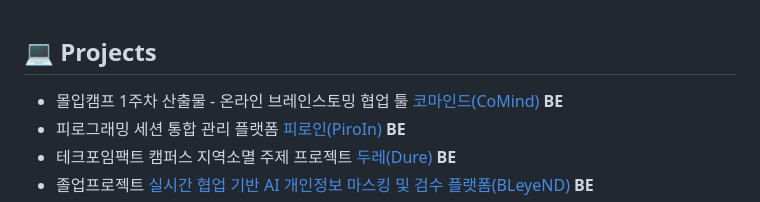
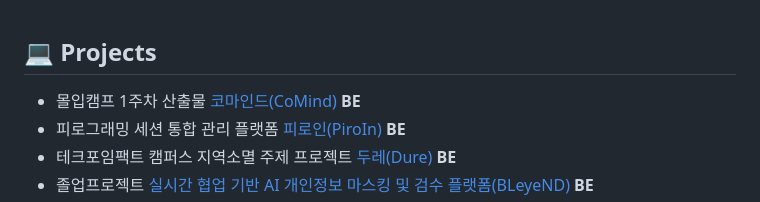
Before and after one commit to kkw610/kkw610, a Markdown page: README.md, the part around the change. Drawn GitHub-style.

```diff
--- a/README.md
+++ b/README.md
@@ -19,7 +19,7 @@
 
 ## 💻 Projects
 
-* 몰입캠프 1주차 산출물 - 온라인 브레인스토밍 협업 툴 <a href="https://github.com/madcamp-official/26s-w1-c2-01">코마인드(CoMind)</a> **BE**
+* 몰입캠프 1주차 산출물 <a href="https://github.com/madcamp-official/26s-w1-c2-01">코마인드(CoMind)</a> **BE**
 * 피로그래밍 세션 통합 관리 플랫폼 <a href="https://github.com/pirogramming/PiroIn">피로인(PiroIn)</a> **BE**
 * 테크포임팩트 캠퍼스 지역소멸 주제 프로젝트 <a href="https://github.com/TechForImpact-KeunGeulSsi/Dure">두레(Dure)</a> **BE**
 * 졸업프로젝트 <a href="https://github.com/Grad-Project-Team48/Grad_Project_BE">실시간 협업 기반 AI 개인정보 마스킹 및 검수 플랫폼(BLeyeND)</a> **BE**
```
